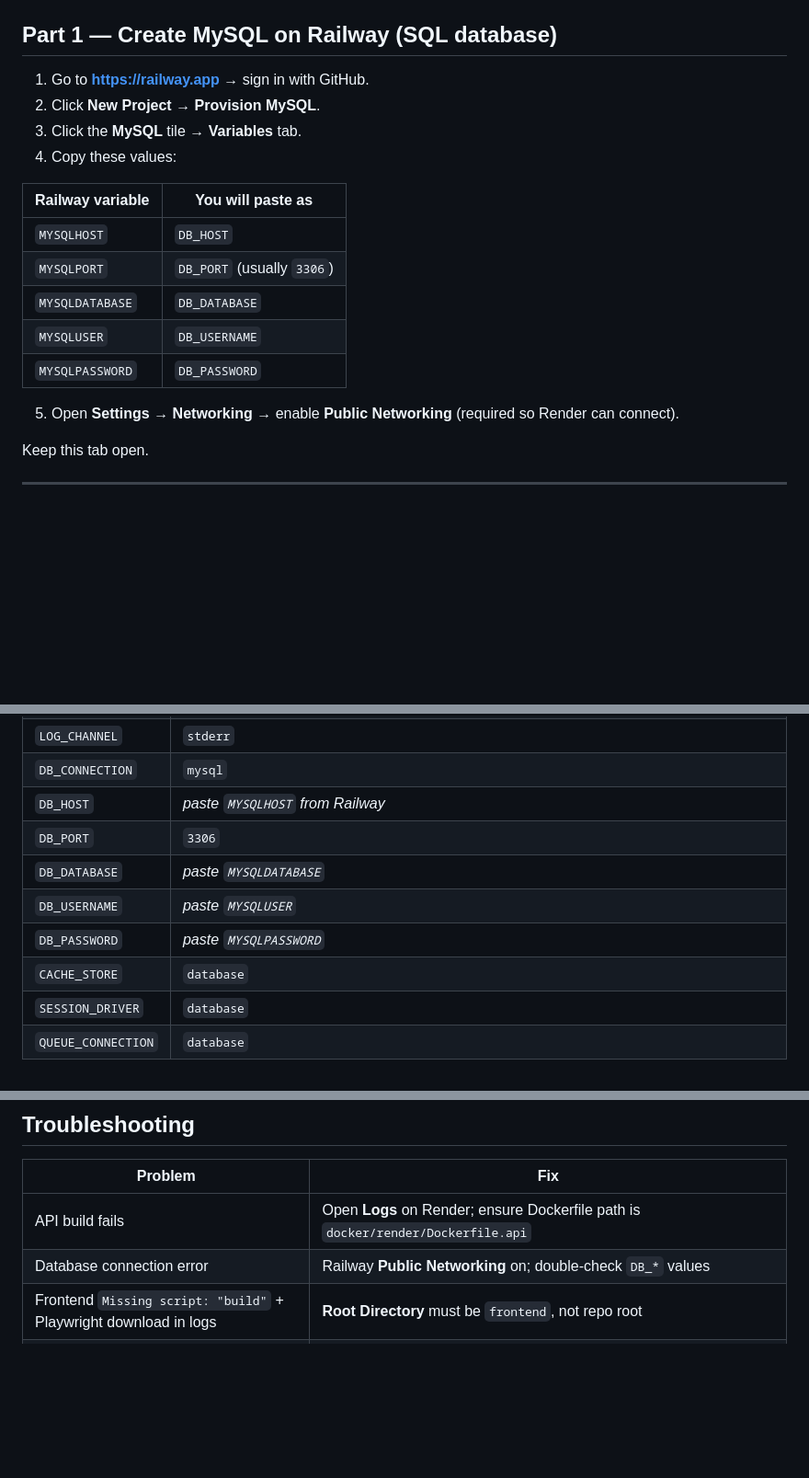
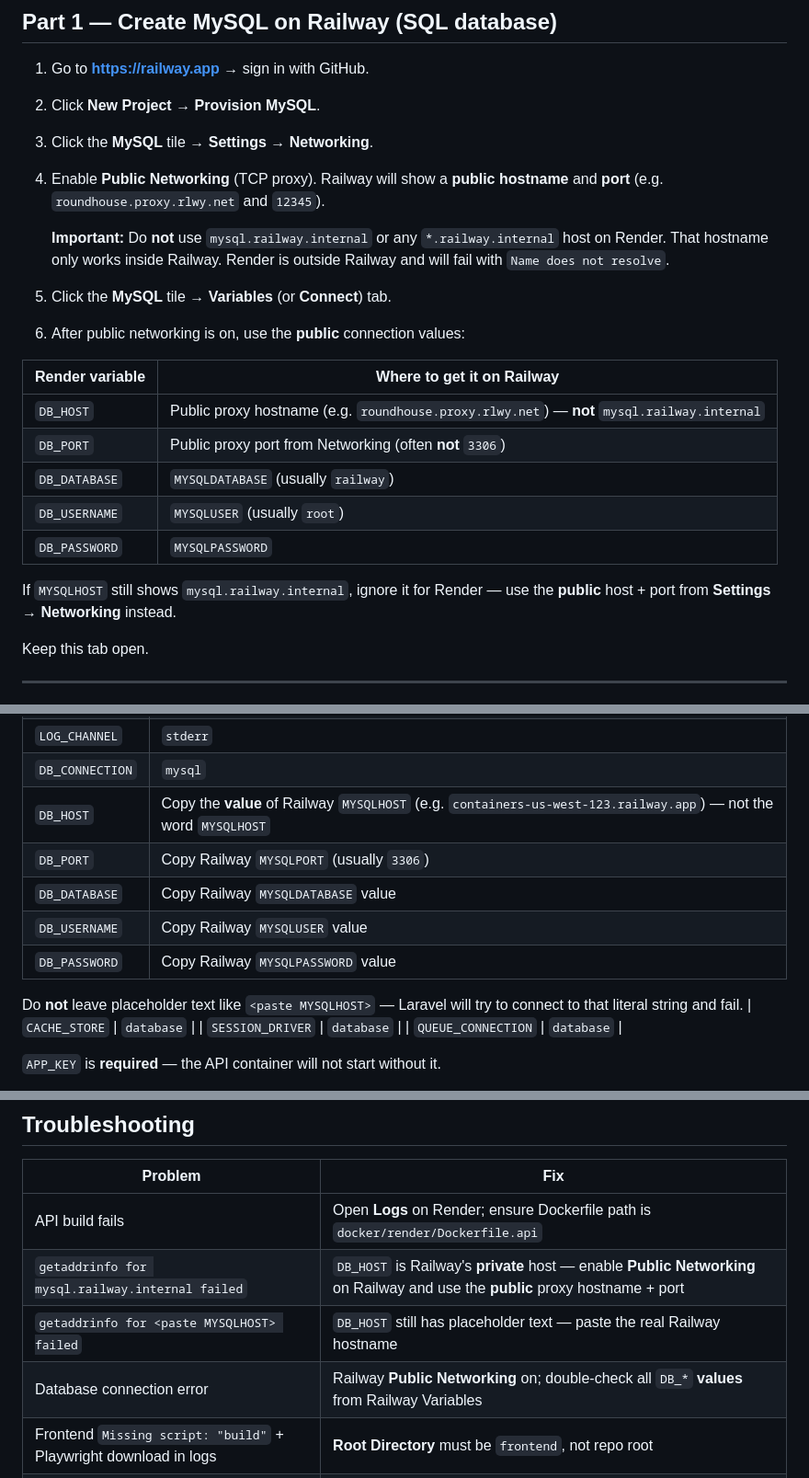
Before and after one commit to rohabansaari/agency-pulse, a Markdown page: DEPLOY.md, 3 parts joined by grey strips. Shown at 92% size. GitHub-like rendering; blank space fills up the shorter version.

Commit message:
Document Railway public proxy host for external Render API access.
Private mysql.railway.internal only works inside Railway, not from Render.

```diff
--- a/DEPLOY.md
+++ b/DEPLOY.md
@@ -20,18 +20,23 @@ Free tier note: services **sleep after ~15 min idle**. First visit after sleep m
 
 1. Go to **https://railway.app** → sign in with GitHub.
 2. Click **New Project** → **Provision MySQL**.
-3. Click the **MySQL** tile → **Variables** tab.
-4. Copy these values:
+3. Click the **MySQL** tile → **Settings** → **Networking**.
+4. Enable **Public Networking** (TCP proxy). Railway will show a **public hostname** and **port** (e.g. `roundhouse.proxy.rlwy.net` and `12345`).
 
-| Railway variable | You will paste as |
-|------------------|-------------------|
-| `MYSQLHOST` | `DB_HOST` |
-| `MYSQLPORT` | `DB_PORT` (usually `3306`) |
-| `MYSQLDATABASE` | `DB_DATABASE` |
-| `MYSQLUSER` | `DB_USERNAME` |
-| `MYSQLPASSWORD` | `DB_PASSWORD` |
+   **Important:** Do **not** use `mysql.railway.internal` or any `*.railway.internal` host on Render. That hostname only works inside Railway. Render is outside Railway and will fail with `Name does not resolve`.
 
-5. Open **Settings** → **Networking** → enable **Public Networking** (required so Render can connect).
+5. Click the **MySQL** tile → **Variables** (or **Connect**) tab.
+6. After public networking is on, use the **public** connection values:
+
+| Render variable | Where to get it on Railway |
+|-----------------|---------------------------|
+| `DB_HOST` | Public proxy hostname (e.g. `roundhouse.proxy.rlwy.net`) — **not** `mysql.railway.internal` |
+| `DB_PORT` | Public proxy port from Networking (often **not** `3306`) |
+| `DB_DATABASE` | `MYSQLDATABASE` (usually `railway`) |
+| `DB_USERNAME` | `MYSQLUSER` (usually `root`) |
+| `DB_PASSWORD` | `MYSQLPASSWORD` |
+
+If `MYSQLHOST` still shows `mysql.railway.internal`, ignore it for Render — use the **public** host + port from **Settings → Networking** instead.
 
 Keep this tab open.
 
@@ -63,11 +68,13 @@ Keep this tab open.
 | `APP_DEBUG` | `false` |
 | `LOG_CHANNEL` | `stderr` |
 | `DB_CONNECTION` | `mysql` |
-| `DB_HOST` | *paste `MYSQLHOST` from Railway* |
-| `DB_PORT` | `3306` |
-| `DB_DATABASE` | *paste `MYSQLDATABASE`* |
-| `DB_USERNAME` | *paste `MYSQLUSER`* |
-| `DB_PASSWORD` | *paste `MYSQLPASSWORD`* |
+| `DB_HOST` | Copy the **value** of Railway `MYSQLHOST` (e.g. `containers-us-west-123.railway.app`) — not the word `MYSQLHOST` |
+| `DB_PORT` | Copy Railway `MYSQLPORT` (usually `3306`) |
+| `DB_DATABASE` | Copy Railway `MYSQLDATABASE` value |
+| `DB_USERNAME` | Copy Railway `MYSQLUSER` value |
+| `DB_PASSWORD` | Copy Railway `MYSQLPASSWORD` value |
+
+Do **not** leave placeholder text like `<paste MYSQLHOST>` — Laravel will try to connect to that literal string and fail.
 | `CACHE_STORE` | `database` |
 | `SESSION_DRIVER` | `database` |
 | `QUEUE_CONNECTION` | `database` |
@@ -153,7 +160,9 @@ Use the **frontend** URL for the app — not the API URL.
 | Problem | Fix |
 |---------|-----|
 | API build fails | Open **Logs** on Render; ensure Dockerfile path is `docker/render/Dockerfile.api` |
-| Database connection error | Railway **Public Networking** on; double-check `DB_*` values |
+| `getaddrinfo for mysql.railway.internal failed` | `DB_HOST` is Railway's **private** host — enable **Public Networking** on Railway and use the **public** proxy hostname + port |
+| `getaddrinfo for <paste MYSQLHOST> failed` | `DB_HOST` still has placeholder text — paste the real Railway hostname |
+| Database connection error | Railway **Public Networking** on; double-check all `DB_*` **values** from Railway Variables |
 | Frontend `Missing script: "build"` + Playwright download in logs | **Root Directory** must be `frontend`, not repo root |
 | Frontend API errors | `NEXT_PUBLIC_API_URL` must be `https://YOUR-API.onrender.com/api/v1` then **Manual Deploy** frontend |
 | Payroll 404 | Open frontend URL, not API URL |
```
